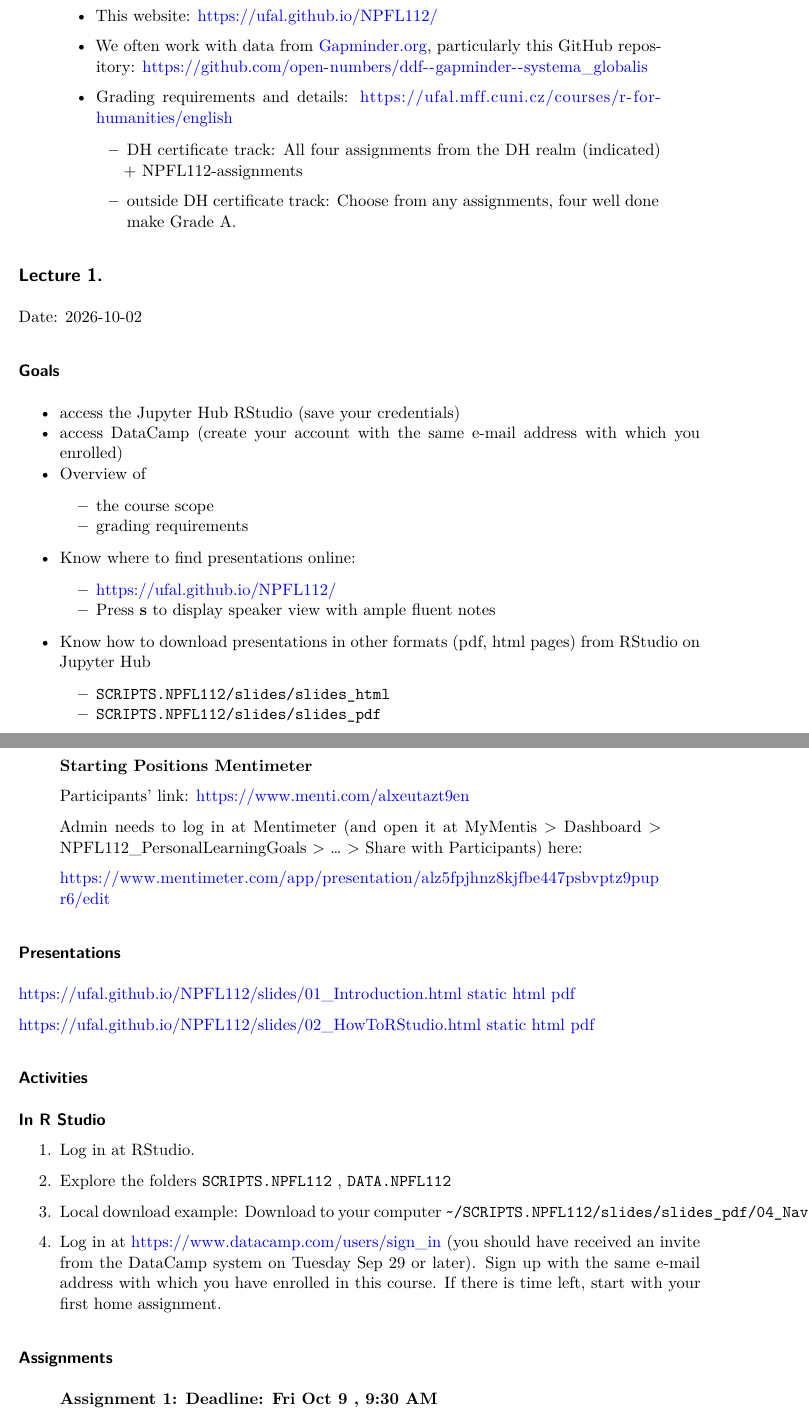
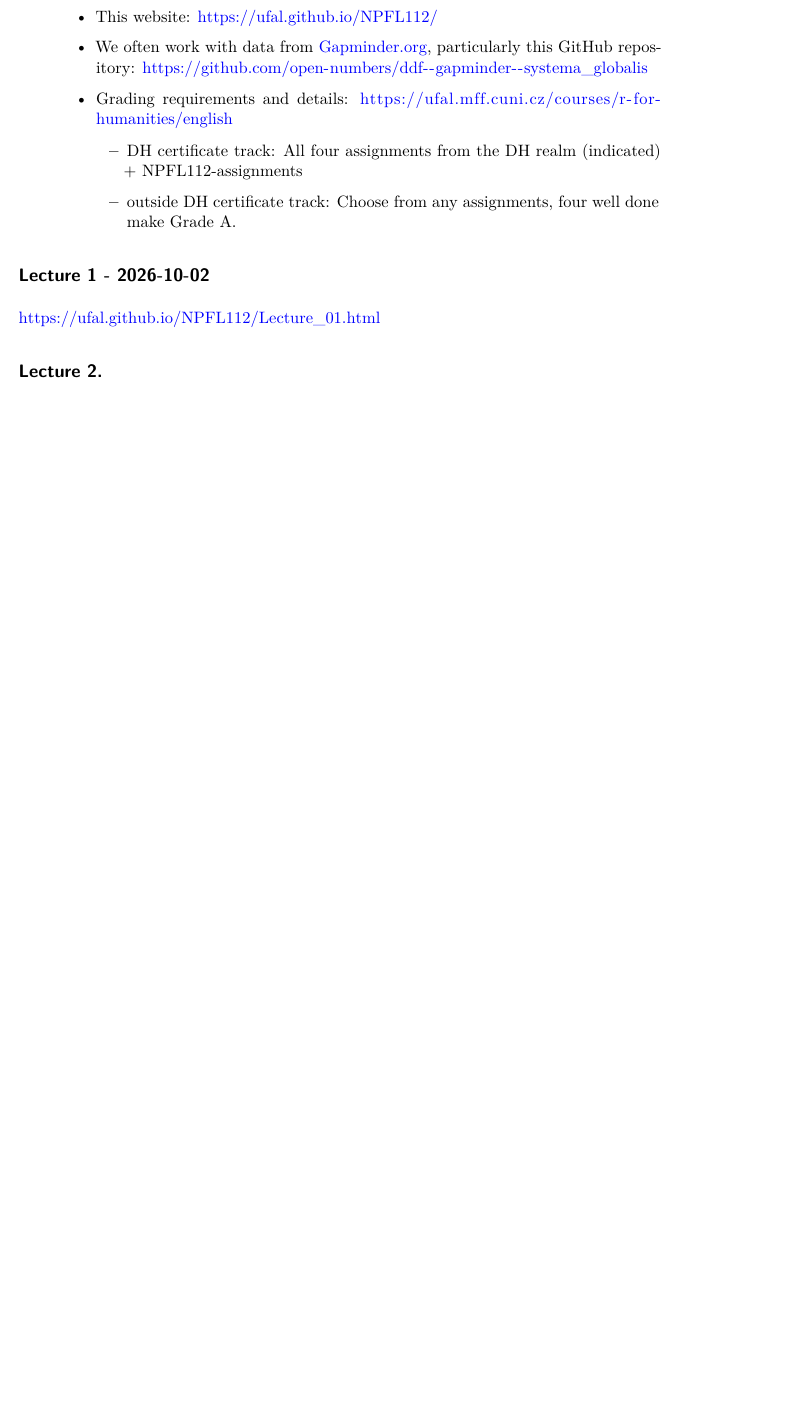
Before and after one commit to ufal/NPFL112, a Quarto document (index.qmd): two parts of pages 1 and 2 of 11 before the commit and part of page 1 of 10 after it, the two joined at a grey line, cut so that both start at the same text, the shorter picture padded with empty space. Rendered offline with R 4.5, knitr and Pandoc in place of Quarto, then LaTeX, with nearby package versions; some code elsewhere in the file could not run offline.

Commit message:
vlozeni linku na prvni lekci

```diff
--- a/index.qmd
+++ b/index.qmd
@@ -4,7 +4,6 @@
   pdf:
     self-contained: true
     shift-heading-level-by: -1
-    toc: false
   html:
     self-contained: true
     toc: true
@@ -35,56 +34,6 @@
     -   outside DH certificate track: Choose from any assignments, four well done make Grade A.
 :::
 
+## Lecture 1 - 2026-10-02
+[https://ufal.github.io/NPFL112/Lecture_01.html](https://ufal.github.io/NPFL112/Lecture_01.html)
 
-## Lecture 1.
-Date: 2026-10-02
-<details>
-### Goals
-<!-- -   access computer network in the lab (save your credentials) -->
-
--   access the Jupyter Hub RStudio (save your credentials)
--   access DataCamp (create your account with the same e-mail address with which you enrolled)
--   Overview of
-    -   the course scope
-    -   grading requirements
--   Know where to find presentations online: <!-- -   https://github.com/ufal/NPFL112?tab=readme-ov-file or -->
-    -   https://ufal.github.io/NPFL112/
-    -   Press **s** to display speaker view with ample fluent notes
--   Know how to download presentations in other formats (pdf, html pages) from RStudio on Jupyter Hub
-    -   `SCRIPTS.NPFL112/slides/slides_html`
-    -   `SCRIPTS.NPFL112/slides/slides_pdf`
-
-
-::: callout-caution
-## Starting Positions Mentimeter
-
-Participants' link: <https://www.menti.com/alxeutazt9en>
-
-Admin needs to log in at Mentimeter (and open it at MyMentis \> Dashboard \> NPFL112_PersonalLearningGoals \> ... \> Share with Participants) here:
-
-<https://www.mentimeter.com/app/presentation/alz5fpjhnz8kjfbe447psbvptz9pupr6/edit>
-:::
-
-### Presentations
-
-[https://ufal.github.io/NPFL112/slides/01_Introduction.html](https://ufal.github.io/NPFL112/01_Introduction.html "https://ufal.github.io/NPFL112/slides/01_Introduction.html"){.url} [static html](https://ufal.github.io/NPFL112/slides_html/01_Introduction.html "https://ufal.github.io/NPFL112/slides_html/01_Introduction.html"){.url} [pdf](https://ufal.github.io/NPFL112/slides_pdf/01_Introduction.pdf "https://ufal.github.io/NPFL112/slides_pdf/01_Introduction.pdf"){.url}
-
-[https://ufal.github.io/NPFL112/slides/02_HowToRStudio.html](https://ufal.github.io/NPFL112/02_HowToRStudio.html "https://ufal.github.io/NPFL112/slides/02_HowToRStudio.html"){.url} [static html](https://ufal.github.io/NPFL112/slides_html/02_HowToRStudio.html "https://ufal.github.io/NPFL112/slides_html/02_HowToRStudio.html"){.url} [pdf](https://ufal.github.io/NPFL112/slides_pdf/02_HowToRStudio.pdf "https://ufal.github.io/NPFL112/slides_pdf/02_HowToRStudio.pdf"){.url}
-
-### Activities
-
-#### In R Studio
-
-1.  Log in at RStudio.
-
-2.  Explore the folders `SCRIPTS.NPFL112` , `DATA.NPFL112`
-
-3.  Local download example: Download to your computer `~/SCRIPTS.NPFL112/slides/slides_pdf/04_NavigatingRStudioForProgramming.pdf`.
-
-4.  Log in at [https://www.datacamp.com/users/sign_in](https://www.datacamp.com/users/sign_in){.url} (you should have received an invite from the DataCamp system on Tuesday Sep 29 or later). Sign up with the same e-mail address with which you have enrolled in this course. If there is time left, start with your first home assignment.
-
-
-### Assignments
-
-::: callout-caution
-## Assignment 1: Deadline: Fri Oct 9 , 9:30 AM
```
Also changed, not shown: index.html, index.pdf (deleted), second_lecture_notetaking_exercise_quarto.html (deleted), second_lecture_notetaking_exercise_quarto.pdf (deleted), index.qmd (17 more changed lines).
